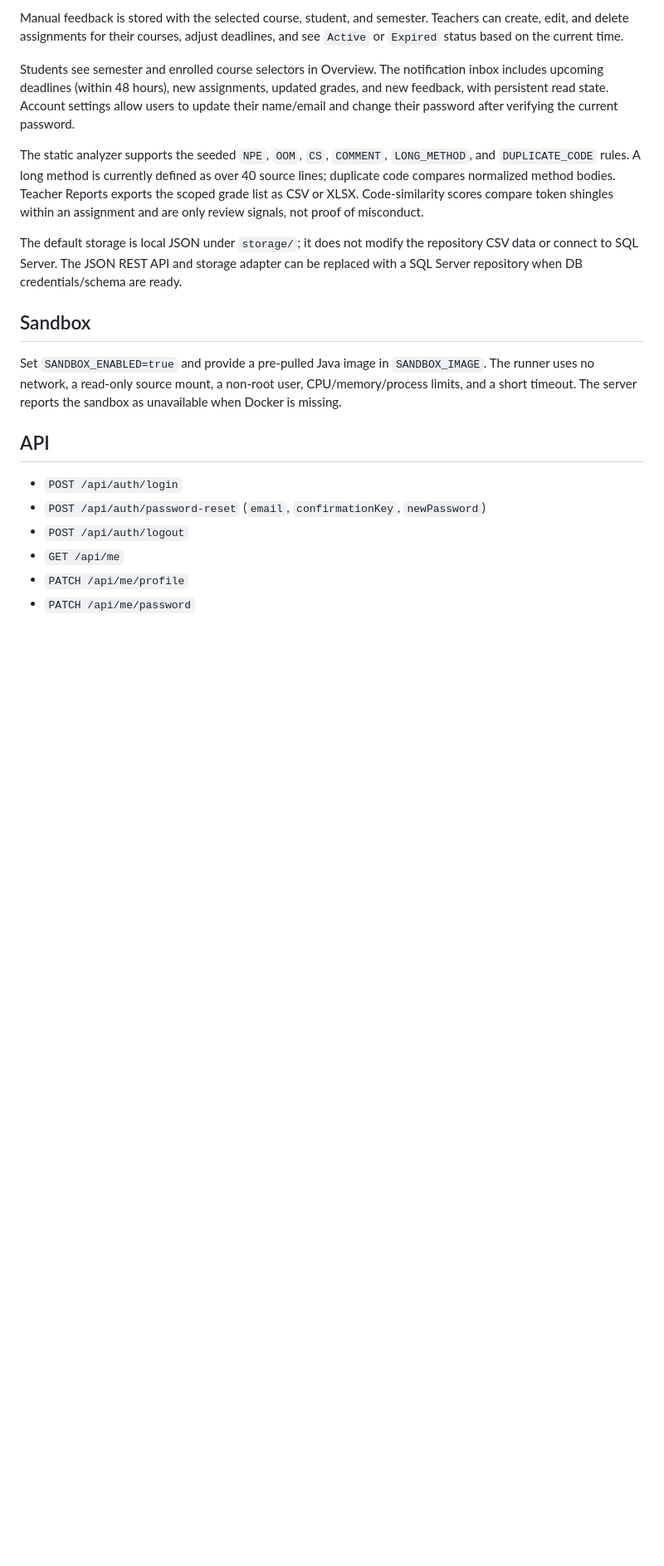
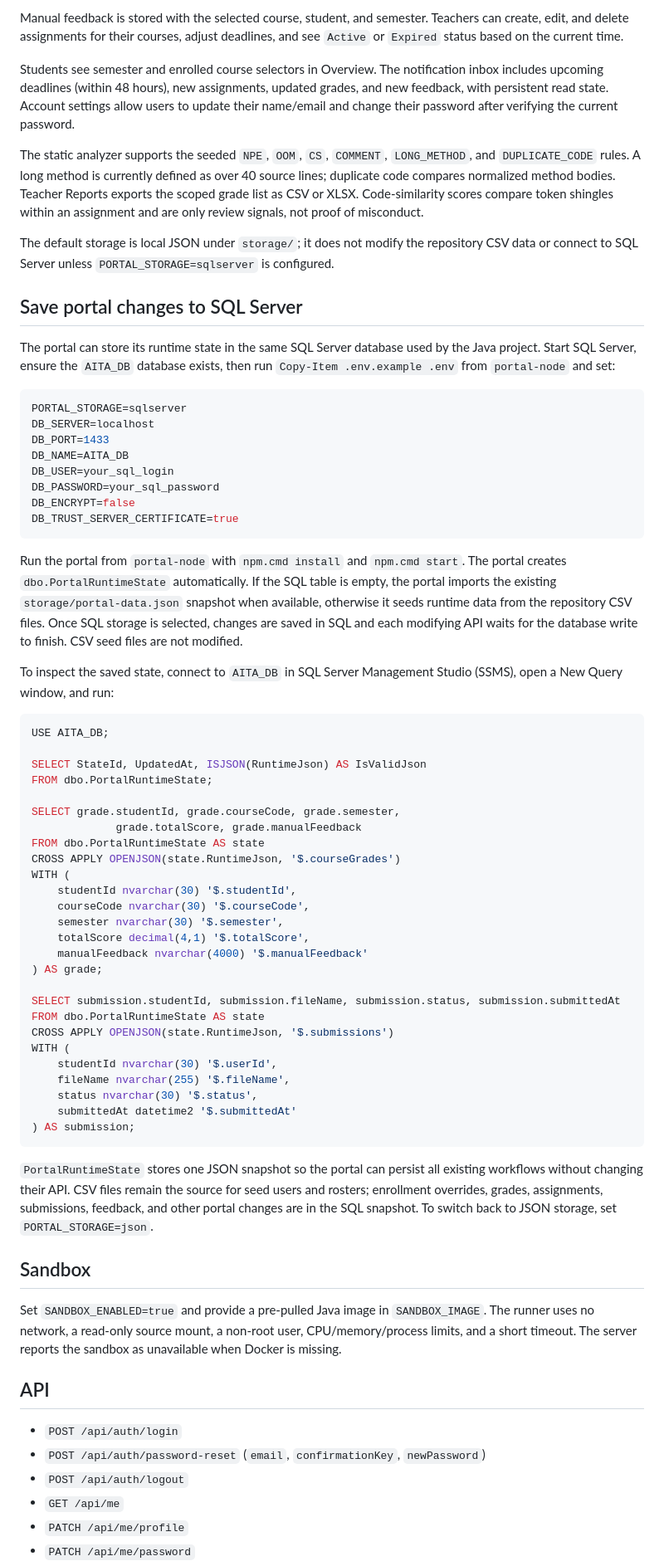
Before and after one commit to rtafag/PRJ301---Group1, a Markdown page: portal-node/README.md, the part around the change. Shown at 83% size. GitHub-like rendering; blank space fills up the shorter version.

````diff
--- a/portal-node/README.md
+++ b/portal-node/README.md
@@ -34,7 +34,57 @@ Students see semester and enrolled course selectors in Overview. The notificatio
 
 The static analyzer supports the seeded `NPE`, `OOM`, `CS`, `COMMENT`, `LONG_METHOD`, and `DUPLICATE_CODE` rules. A long method is currently defined as over 40 source lines; duplicate code compares normalized method bodies. Teacher Reports exports the scoped grade list as CSV or XLSX. Code-similarity scores compare token shingles within an assignment and are only review signals, not proof of misconduct.
 
-The default storage is local JSON under `storage/`; it does not modify the repository CSV data or connect to SQL Server. The JSON REST API and storage adapter can be replaced with a SQL Server repository when DB credentials/schema are ready.
+The default storage is local JSON under `storage/`; it does not modify the repository CSV data or connect to SQL Server unless `PORTAL_STORAGE=sqlserver` is configured.
+
+## Save portal changes to SQL Server
+
+The portal can store its runtime state in the same SQL Server database used by the Java project. Start SQL Server, ensure the `AITA_DB` database exists, then run `Copy-Item .env.example .env` from `portal-node` and set:
+
+```env
+PORTAL_STORAGE=sqlserver
+DB_SERVER=localhost
+DB_PORT=1433
+DB_NAME=AITA_DB
+DB_USER=your_sql_login
+DB_PASSWORD=your_sql_password
+DB_ENCRYPT=false
+DB_TRUST_SERVER_CERTIFICATE=true
+```
+
+Run the portal from `portal-node` with `npm.cmd install` and `npm.cmd start`. The portal creates `dbo.PortalRuntimeState` automatically. If the SQL table is empty, the portal imports the existing `storage/portal-data.json` snapshot when available, otherwise it seeds runtime data from the repository CSV files. Once SQL storage is selected, changes are saved in SQL and each modifying API waits for the database write to finish. CSV seed files are not modified.
+
+To inspect the saved state, connect to `AITA_DB` in SQL Server Management Studio (SSMS), open a New Query window, and run:
+
+```sql
+USE AITA_DB;
+
+SELECT StateId, UpdatedAt, ISJSON(RuntimeJson) AS IsValidJson
+FROM dbo.PortalRuntimeState;
+
+SELECT grade.studentId, grade.courseCode, grade.semester,
+			 grade.totalScore, grade.manualFeedback
+FROM dbo.PortalRuntimeState AS state
+CROSS APPLY OPENJSON(state.RuntimeJson, '$.courseGrades')
+WITH (
+	studentId nvarchar(30) '$.studentId',
+	courseCode nvarchar(30) '$.courseCode',
+	semester nvarchar(30) '$.semester',
+	totalScore decimal(4,1) '$.totalScore',
+	manualFeedback nvarchar(4000) '$.manualFeedback'
+) AS grade;
+
+SELECT submission.studentId, submission.fileName, submission.status, submission.submittedAt
+FROM dbo.PortalRuntimeState AS state
+CROSS APPLY OPENJSON(state.RuntimeJson, '$.submissions')
+WITH (
+	studentId nvarchar(30) '$.userId',
+	fileName nvarchar(255) '$.fileName',
+	status nvarchar(30) '$.status',
+	submittedAt datetime2 '$.submittedAt'
+) AS submission;
+```
+
+`PortalRuntimeState` stores one JSON snapshot so the portal can persist all existing workflows without changing their API. CSV files remain the source for seed users and rosters; enrollment overrides, grades, assignments, submissions, feedback, and other portal changes are in the SQL snapshot. To switch back to JSON storage, set `PORTAL_STORAGE=json`.
 
 ## Sandbox
 
````
